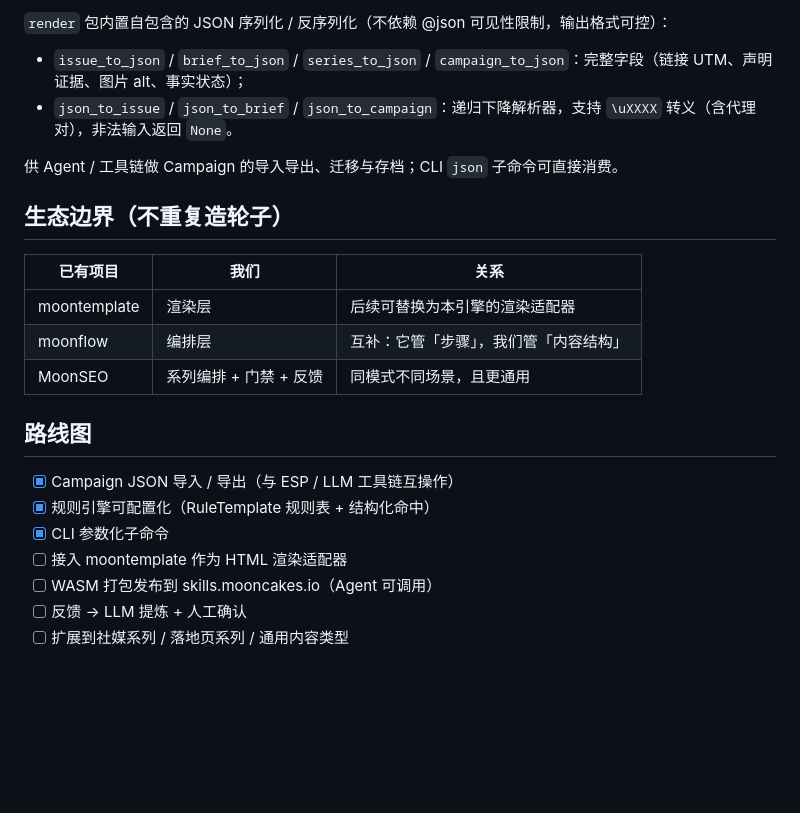
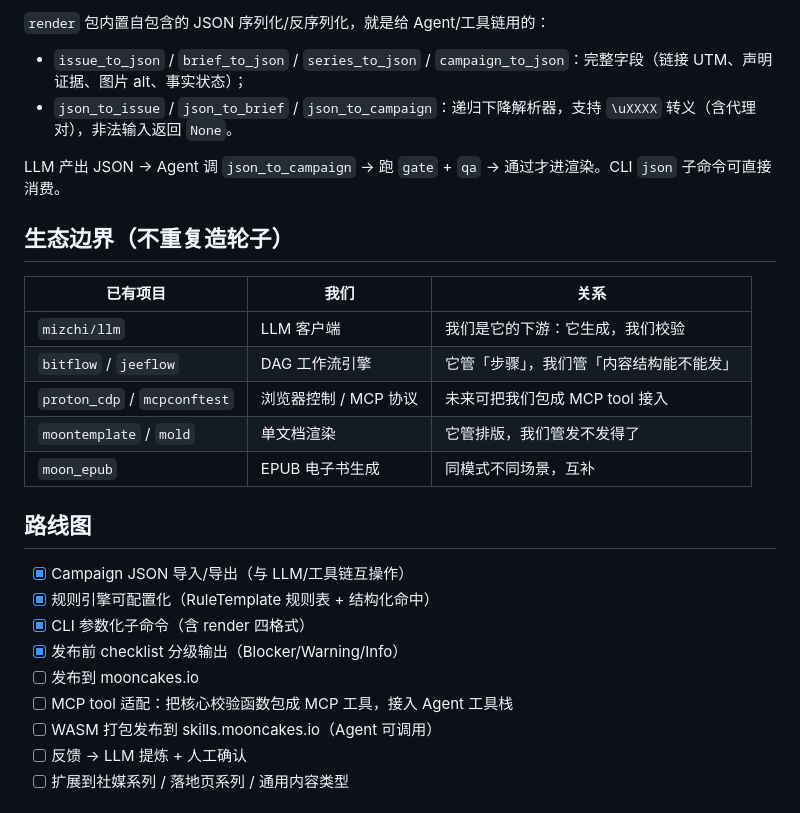
Before and after one commit to mw1696803-hub/mooncampaign, a Markdown page: README.md, the part around one of its changes. Drawn GitHub-style; blank space fills up the shorter version.

```diff
--- a/README.md
+++ b/README.md
@@ -69,25 +74,29 @@ examples 虚构品牌完整示例（moon run examples/fictional-brand-demo）
 
-`render` 包内置自包含的 JSON 序列化 / 反序列化（不依赖 @json 可见性限制，输出格式可控）：
+`render` 包内置自包含的 JSON 序列化/反序列化，就是给 Agent/工具链用的：
 
 * `issue_to_json` / `brief_to_json` / `series_to_json` / `campaign_to_json`：完整字段（链接 UTM、声明证据、图片 alt、事实状态）；
 * `json_to_issue` / `json_to_brief` / `json_to_campaign`：递归下降解析器，支持 `\uXXXX` 转义（含代理对），非法输入返回 `None`。
 
-供 Agent / 工具链做 Campaign 的导入导出、迁移与存档；CLI `json` 子命令可直接消费。
+LLM 产出 JSON → Agent 调 `json_to_campaign` → 跑 `gate` + `qa` → 通过才进渲染。CLI `json` 子命令可直接消费。
 
 ## 生态边界（不重复造轮子）
 
-| 已有项目         | 我们             | 关系                  |
-| ------------ | -------------- | ------------------- |
-| moontemplate | 渲染层            | 后续可替换为本引擎的渲染适配器     |
-| moonflow     | 编排层            | 互补：它管「步骤」，我们管「内容结构」 |
-| MoonSEO      | 系列编排 + 门禁 + 反馈 | 同模式不同场景，且更通用        |
+| 已有项目 | 我们 | 关系 |
+|---|---|---|
+| `mizchi/llm` | LLM 客户端 | 我们是它的下游：它生成，我们校验 |
+| `bitflow` / `jeeflow` | DAG 工作流引擎 | 它管「步骤」，我们管「内容结构能不能发」 |
+| `proton_cdp` / `mcpconftest` | 浏览器控制 / MCP 协议 | 未来可把我们包成 MCP tool 接入 |
+| `moontemplate` / `mold` | 单文档渲染 | 它管排版，我们管发不发得了 |
+| `moon_epub` | EPUB 电子书生成 | 同模式不同场景，互补 |
 
 ## 路线图
 
-* [x] Campaign JSON 导入 / 导出（与 ESP / LLM 工具链互操作）
+* [x] Campaign JSON 导入/导出（与 LLM/工具链互操作）
 * [x] 规则引擎可配置化（RuleTemplate 规则表 + 结构化命中）
-* [x] CLI 参数化子命令
-* [ ] 接入 moontemplate 作为 HTML 渲染适配器
+* [x] CLI 参数化子命令（含 render 四格式）
+* [x] 发布前 checklist 分级输出（Blocker/Warning/Info）
+* [ ] 发布到 mooncakes.io
+* [ ] MCP tool 适配：把核心校验函数包成 MCP 工具，接入 Agent 工具栈
 * [ ] WASM 打包发布到 skills.mooncakes.io（Agent 可调用）
 * [ ] 反馈 → LLM 提炼 + 人工确认
 * [ ] 扩展到社媒系列 / 落地页系列 / 通用内容类型
```
Also changed, not shown: other parts of README.md (+34 -29 lines), docs/proposal-zh.md (+21 -38 lines).
